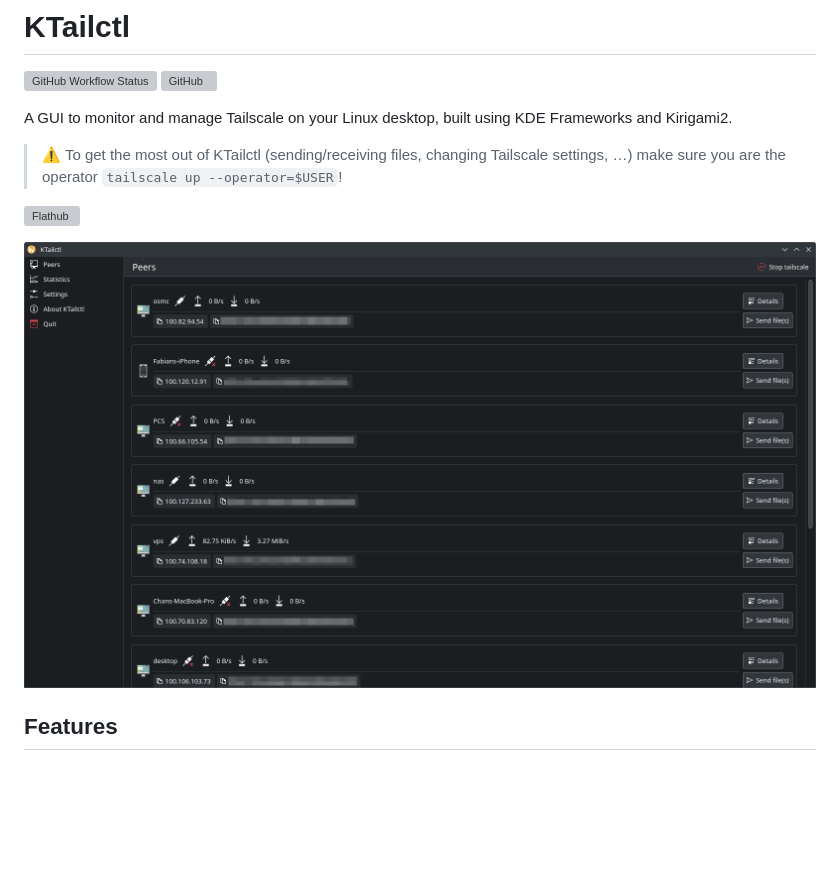
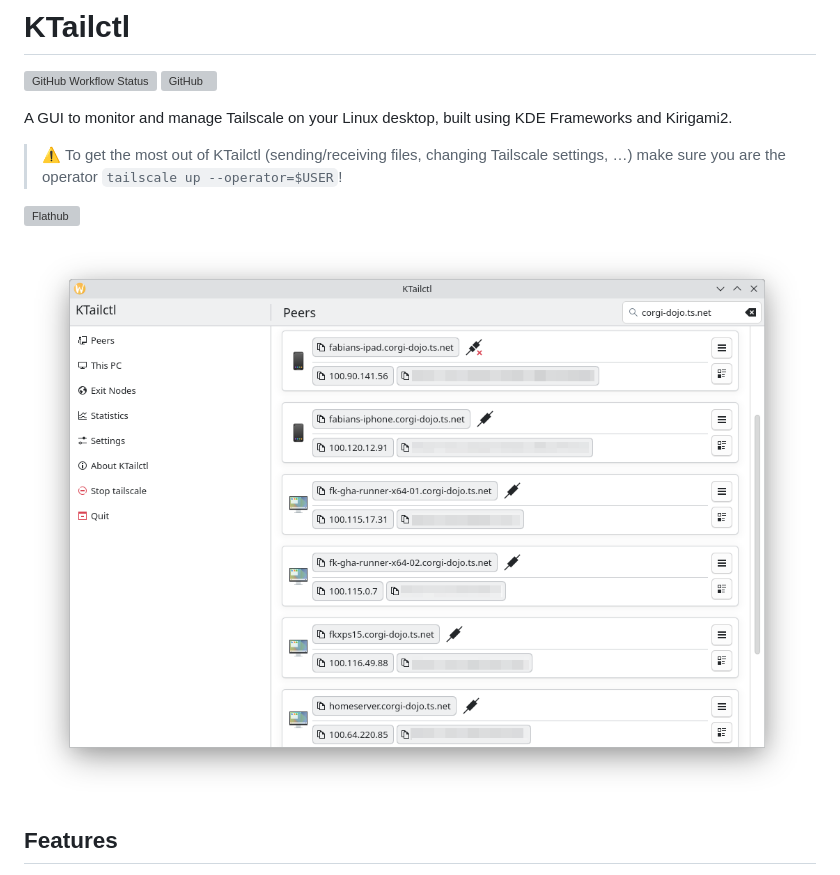
Before and after one commit to f-koehler/KTailctl, a Markdown page: README.md, the part around the change. Drawn GitHub-style; pictures changed too: screenshots/main.png (deleted), screenshots/peerlist.png (added); blank space fills up the shorter version; grey boxes are pictures that could not be loaded.

Commit message:
Add new screenshots.

```diff
--- a/README.md
+++ b/README.md
@@ -9,7 +9,7 @@ A GUI to monitor and manage Tailscale on your Linux desktop, built using KDE Fra
 
 [![Flathub](https://dl.flathub.org/assets/badges/flathub-badge-en.svg)](https://flathub.org/apps/org.fkoehler.KTailctl)
 
-![Main Window](https://raw.githubusercontent.com/f-koehler/KTailctl/main/screenshots/main.png)
+![Tailscale peer list in KTailctl](https://raw.githubusercontent.com/f-koehler/KTailctl/main/screenshots/peerlist.png)
 
 ## Features
 
```
Also changed, not shown: screenshots/exitnodes.png (added), screenshots/peerdetails.png (added), screenshots/settings.png (added), 1 other file.
